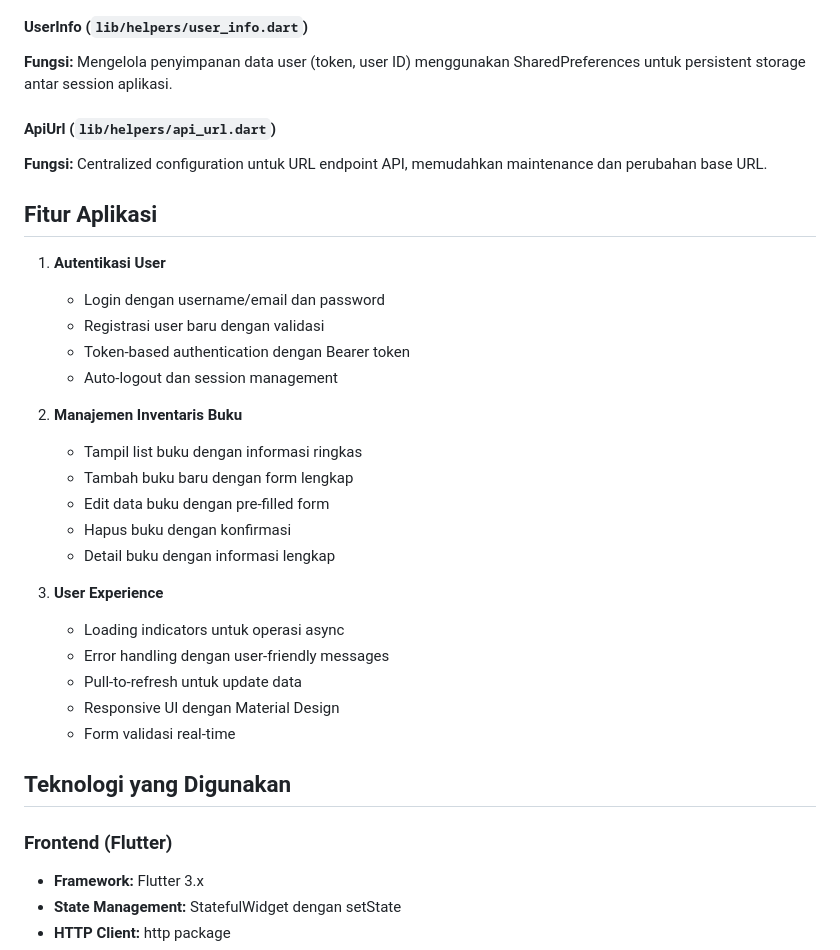
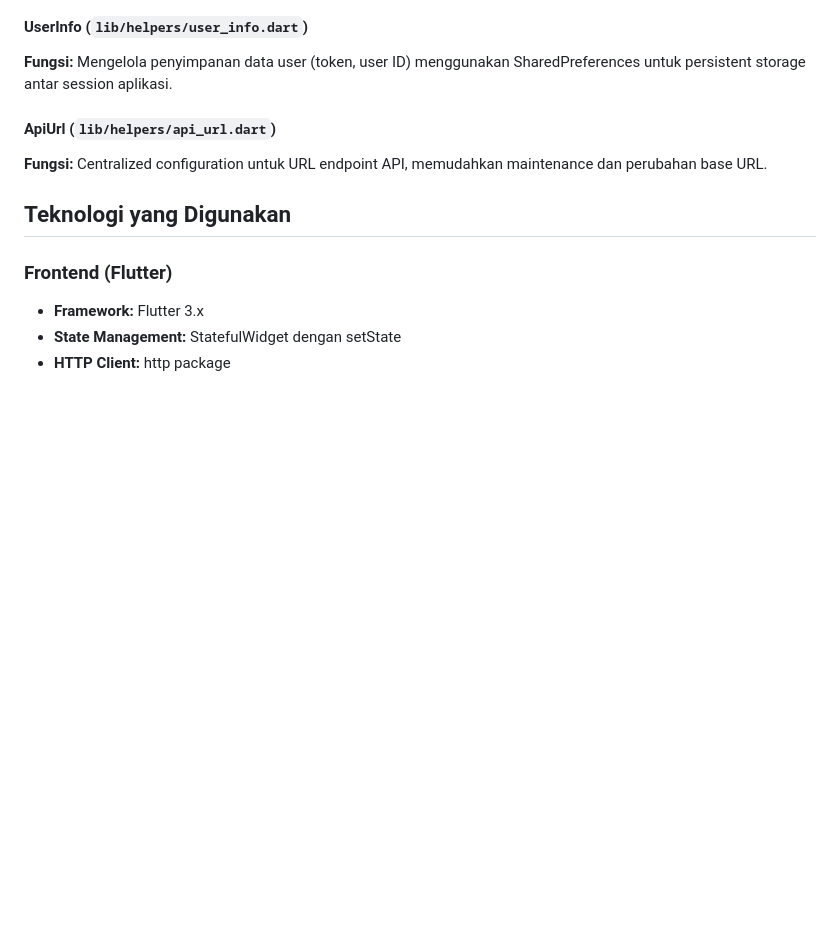
Before and after one commit to kendikadimas/responsi2-mobile-paket3-h1d023083, a Markdown page: README.md, the part around the change printed below. Rendered like a GitHub page; blank space fills up the shorter version.

```diff
--- a/README.md
+++ b/README.md
@@ -356,28 +356,6 @@ class BookBloc {
 #### ApiUrl (`lib/helpers/api_url.dart`)
 **Fungsi:** Centralized configuration untuk URL endpoint API, memudahkan maintenance dan perubahan base URL.
 
-## Fitur Aplikasi
-
-1. **Autentikasi User**
-   - Login dengan username/email dan password
-   - Registrasi user baru dengan validasi
-   - Token-based authentication dengan Bearer token
-   - Auto-logout dan session management
-
-2. **Manajemen Inventaris Buku**
-   - Tampil list buku dengan informasi ringkas
-   - Tambah buku baru dengan form lengkap
-   - Edit data buku dengan pre-filled form
-   - Hapus buku dengan konfirmasi
-   - Detail buku dengan informasi lengkap
-
-3. **User Experience**
-   - Loading indicators untuk operasi async
-   - Error handling dengan user-friendly messages
-   - Pull-to-refresh untuk update data
-   - Responsive UI dengan Material Design
-   - Form validasi real-time
-
 ## Teknologi yang Digunakan
 
 ### Frontend (Flutter)
```
Also changed, not shown: other parts of README.md (+0 -23 lines).
